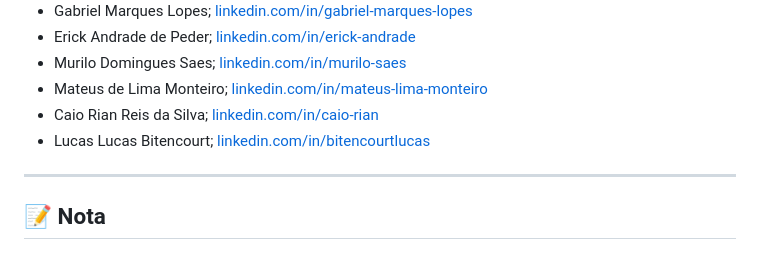
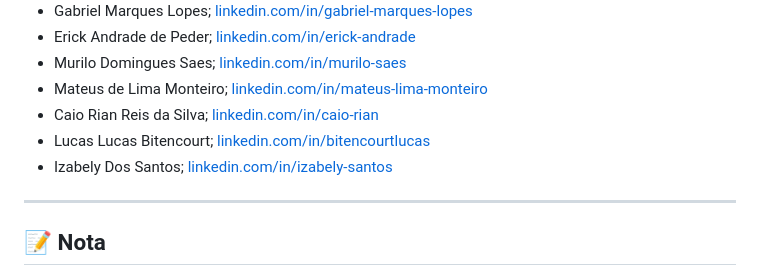
Before and after one commit to Jhony1807/readme-turma-engenharia-de-software, a Markdown page: README.md, the part around the change. Drawn GitHub-style.

```diff
--- a/README.md
+++ b/README.md
@@ -243,6 +243,7 @@ Alguém da turma coloca no repositório pra você.
 - Mateus de Lima Monteiro; <a href="https://www.linkedin.com/in/mateus-lima-monteiro/" target="_blank">linkedin.com/in/mateus-lima-monteiro</a>
 - Caio Rian Reis da Silva; <a href="https://www.linkedin.com/in/caio-rian/" target="_blank">linkedin.com/in/caio-rian<a/>
 - Lucas Lucas Bitencourt; <a href="https://www.linkedin.com/in/bitencourtlucas" target="_blank">linkedin.com/in/bitencourtlucas</a>
+- Izabely Dos Santos; <a href="https://www.linkedin.com/in/izabely-santos" target="_blank">linkedin.com/in/izabely-santos<a/>
 ---
 
 ## 📝 Nota
```
